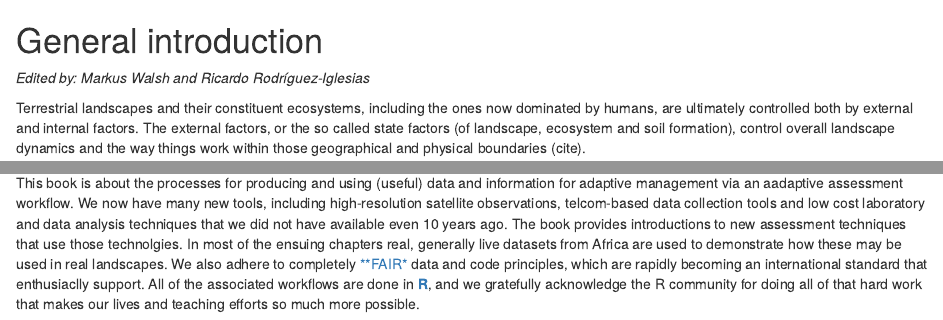
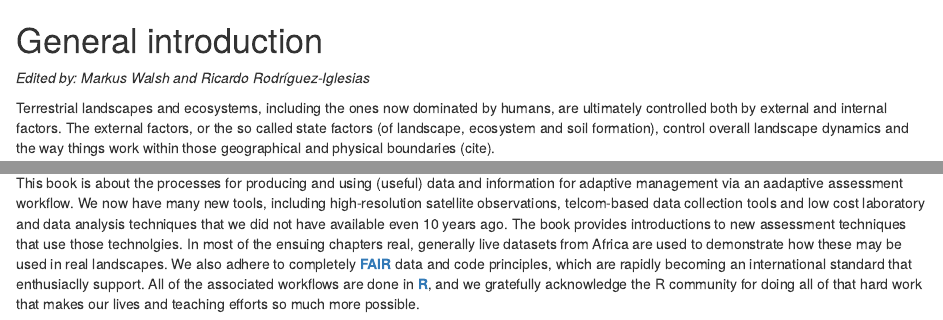
Before and after one commit to mgwalsh/Adaptive-cropland-monitoring, an R Markdown document (01-Introduction.Rmd): the page in a window 1100 px wide, from its top, and a second part further down, joined at a grey line. Rendered offline with R 4.5, knitr and Pandoc, with nearby package versions.

Commit message:
General introduction

```diff
--- a/01-Introduction.Rmd
+++ b/01-Introduction.Rmd
@@ -3,7 +3,7 @@
 *Edited by: Markus Walsh and Ricardo Rodríguez-Iglesias*
 
 
-Terrestrial landscapes and their constituent ecosystems, including the ones now dominated by humans, are ultimately controlled both by external and internal factors. The external factors, or the so called state factors (of landscape, ecosystem and soil formation), control overall landscape dynamics and the way things work within those geographical and physical boundaries (cite).
+Terrestrial landscapes and ecosystems, including the ones now dominated by humans, are ultimately controlled both by external and internal factors. The external factors, or the so called state factors (of landscape, ecosystem and soil formation), control overall landscape dynamics and the way things work within those geographical and physical boundaries (cite).
 
 Climate determines the biomes in which landscapes and ecosystems are embedded. Rainfall patterns and seasonal temperatures broadly influence the rate of photosynthesis, primary and secondary production which determine the overall fluxes of water, nutrients and energy that are available to plants and animals in a landscape. Parent materials determine the nature and composition of cropland soils, and strongly influence the supplies of mineral nutrients and soil physical properties (e.g., texture and metal oxide compositions). Topography influences landscape primary and secondary production processes by affecting microclimate, the rate soil development, weathering rates, erosion/ablation and the overall movement of water and soluble nutrients through the system. The time state factor (perhaps more appropriately entropy) influences all of the others.
 
@@ -46,4 +46,4 @@ Adaptive assessment (AA) “tries to define what is known and what is not known
 
 ## What this book is about
 
-This book is about the processes for producing and using (useful) data and information for adaptive management via an aadaptive assessment workflow. We now have many new tools, including high-resolution satellite observations, telcom-based data collection tools and low cost laboratory and data analysis techniques that we did not have available even 10 years ago. The book provides introductions to new assessment techniques that use those technolgies. In most of the ensuing chapters real, generally live datasets from Africa are used to demonstrate how these may be used in real landscapes. We also adhere to completely [**FAIR*](https://www.go-fair.org/fair-principles/) data and code principles, which are rapidly becoming an international standard that enthusiaclly support. All of the associated workflows are done in [**R**](https://www.r-project.org/), and we gratefully acknowledge the R community for doing all of that hard work that makes our lives and teaching efforts so much more possible.
+This book is about the processes for producing and using (useful) data and information for adaptive management via an aadaptive assessment workflow. We now have many new tools, including high-resolution satellite observations, telcom-based data collection tools and low cost laboratory and data analysis techniques that we did not have available even 10 years ago. The book provides introductions to new assessment techniques that use those technolgies. In most of the ensuing chapters real, generally live datasets from Africa are used to demonstrate how these may be used in real landscapes. We also adhere to completely [**FAIR**](https://www.go-fair.org/fair-principles/) data and code principles, which are rapidly becoming an international standard that enthusiaclly support. All of the associated workflows are done in [**R**](https://www.r-project.org/), and we gratefully acknowledge the R community for doing all of that hard work that makes our lives and teaching efforts so much more possible.
```
